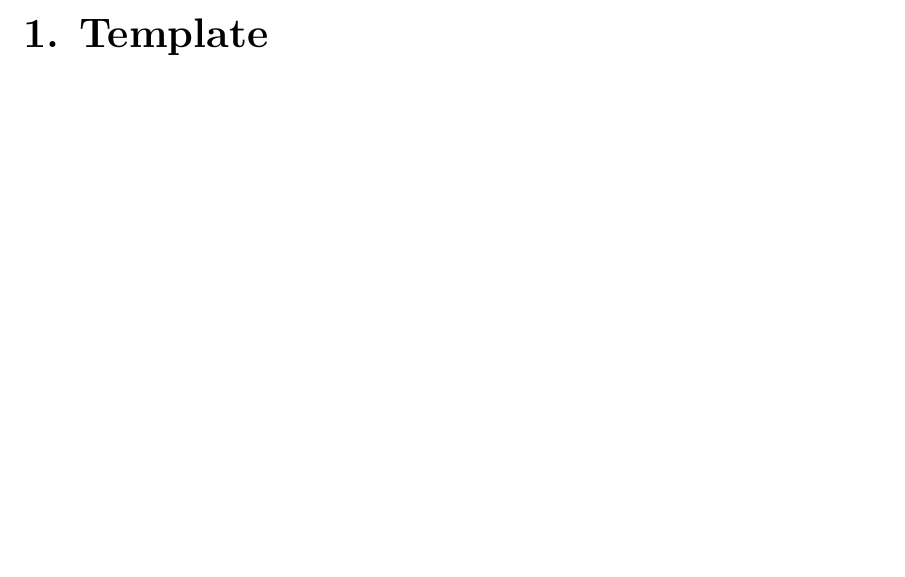
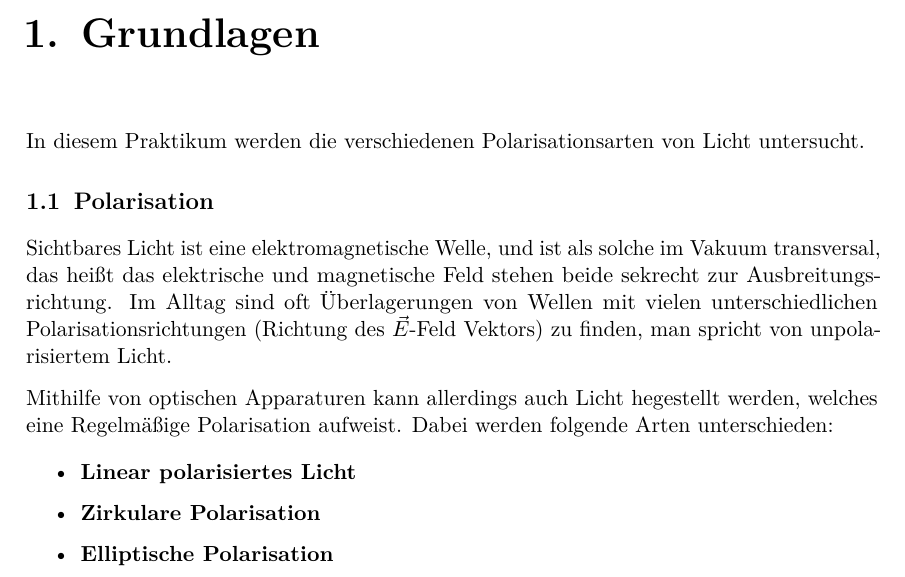
Before and after one commit to martin2250/P2-Physikalisches-Grundlagen-Praktikum, a LaTeX document (01-Polarisation/main.tex, which reads 01-Polarisation/chap/01-Grundlagen.tex): part of page 2 of 3, cut at the place of the change, the shorter picture padded with empty space. Compiled offline with pdfLaTeX; a LaTeX package or settings file that is missing is left out.

Commit message:
01-started Grundlagen
Former-commit-id: 5dc8b23c2e4a3e1e3227e27131b2f22c941e54b0

```diff
--- /dev/null
+++ b/01-Polarisation/chap/01-Grundlagen.tex
@@ -0,0 +1,18 @@
+% !TEX root = ../main.tex
+\chapter{Grundlagen}
+
+In diesem Praktikum werden die verschiedenen Polarisationsarten von Licht untersucht.
+
+\section{Polarisation}
+
+Sichtbares Licht ist eine elektromagnetische Welle, und ist als solche im Vakuum transversal, das heißt das elektrische und magnetische Feld stehen beide sekrecht zur Ausbreitungsrichtung.
+Im Alltag sind oft Überlagerungen von Wellen mit vielen unterschiedlichen Polarisationsrichtungen (Richtung des $\vec{E}$-Feld Vektors) zu finden, man spricht von unpolarisiertem Licht.
+
+Mithilfe von optischen Apparaturen kann allerdings auch Licht hegestellt werden, welches eine Regelmäßige Polarisation aufweist.
+Dabei werden folgende Arten unterschieden:
+
+\begin{itemize}
+	\item \textbf{Linear polarisiertes Licht}
+	\item \textbf{Zirkulare Polarisation}
+	\item \textbf{Elliptische Polarisation}
+\end{itemize}
```
Also changed, not shown: 01-Polarisation/main.tex (+1 -1 lines).
